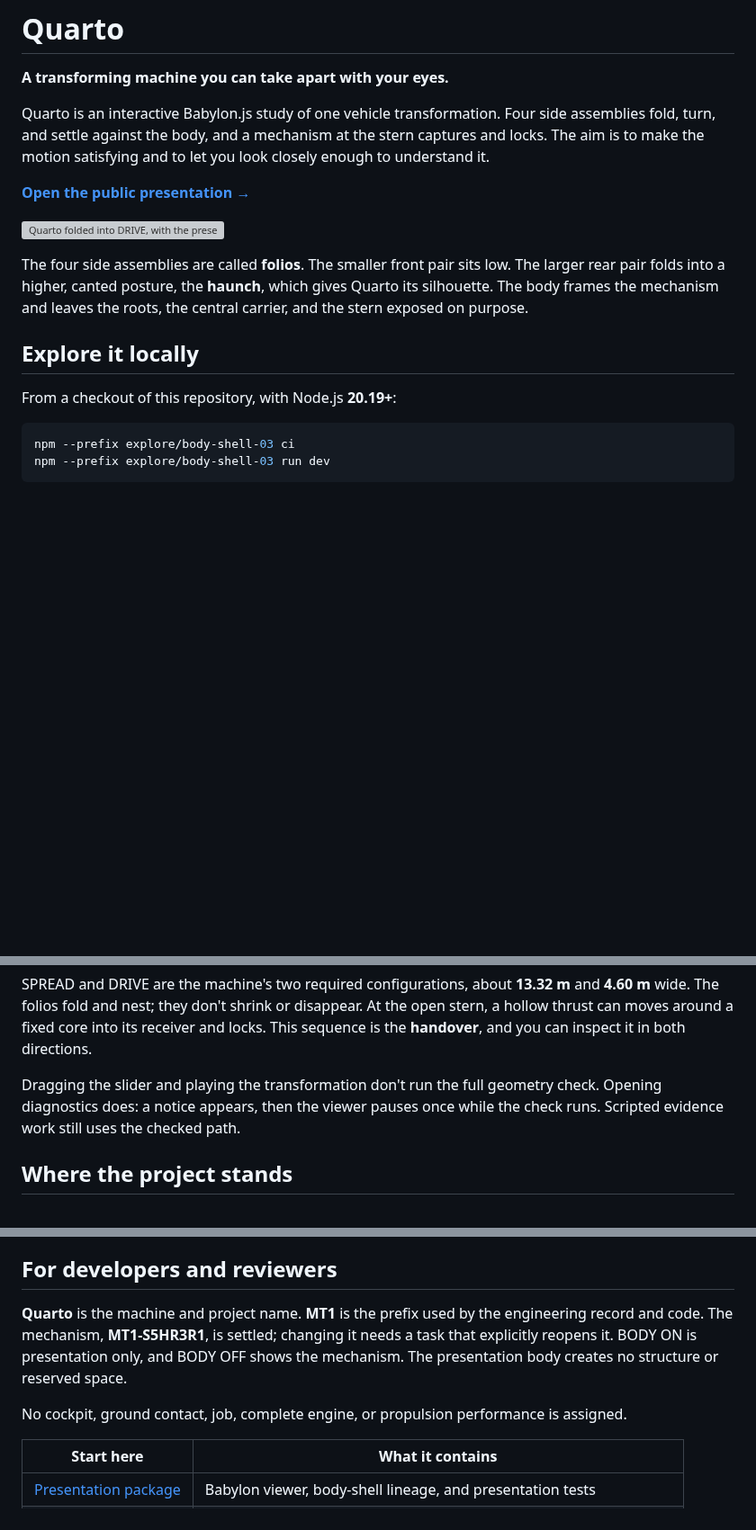
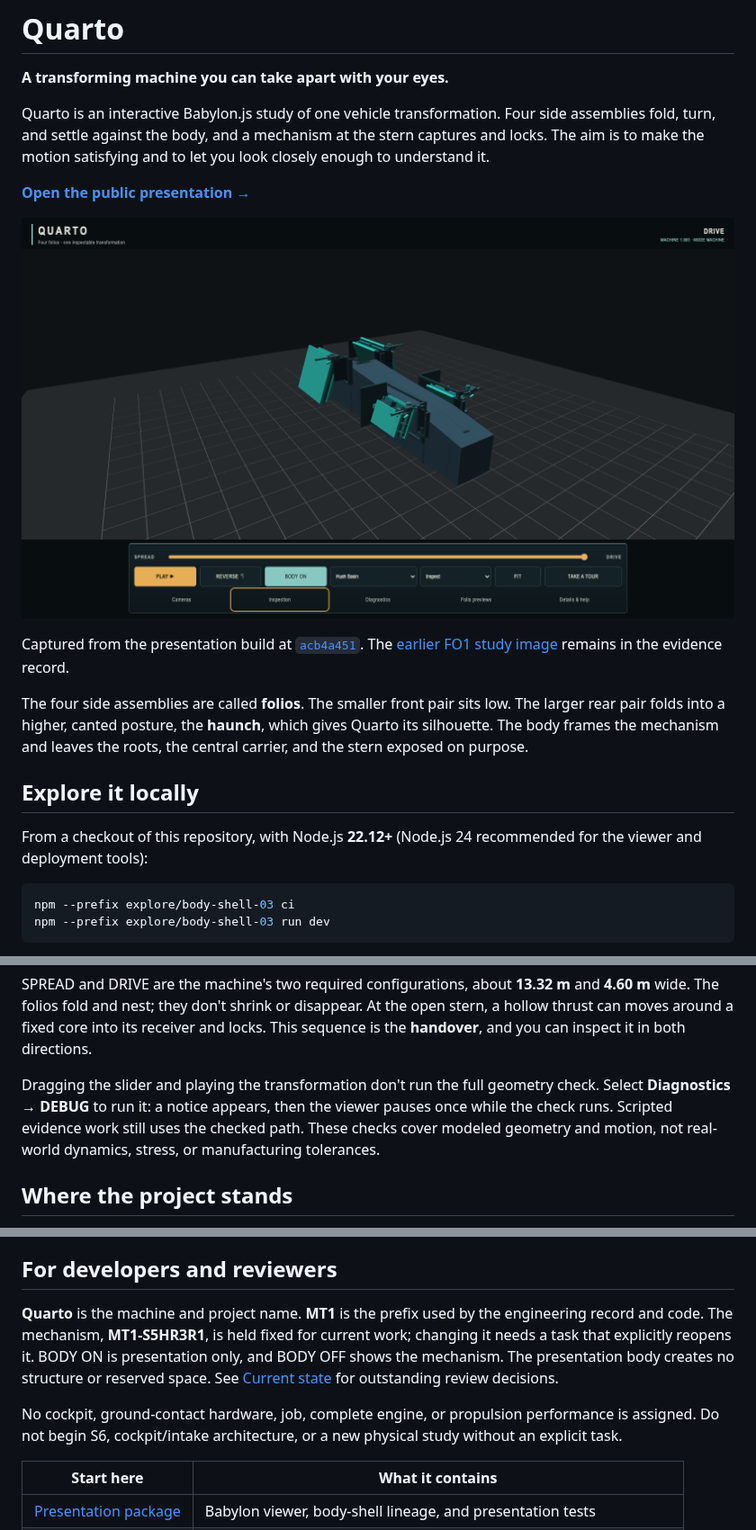
Before and after one commit to CharlesMish/quarto, a Markdown page: README.md, 3 parts joined by grey strips. Shown at 90% size. GitHub-like rendering; pictures changed too: docs/images/quarto-drive.png (added); blank space fills up the shorter version; grey boxes are pictures that could not be loaded.

Commit message:
docs: correct Quarto README setup and viewer provenance

````diff
--- a/README.md
+++ b/README.md
@@ -6,13 +6,15 @@ Quarto is an interactive Babylon.js study of one vehicle transformation. Four si
 
 **[Open the public presentation →](https://quarto.cmish.dev/)**
 
-![Quarto folded into DRIVE, with the presentation body on](explore/body-shell-03/evidence/fo1/after/fo1-after-drive-three.png)
+![Quarto folded into DRIVE, with the presentation body on and the Hush Basin palette](docs/images/quarto-drive.png)
+
+Captured from the presentation build at [`acb4a451`](https://github.com/CharlesMish/quarto/commit/acb4a4513ccef85f5ffe71505cfd816df1d46b5d). The [earlier FO1 study image](explore/body-shell-03/evidence/fo1/after/fo1-after-drive-three.png) remains in the evidence record.
 
 The four side assemblies are called **folios**. The smaller front pair sits low. The larger rear pair folds into a higher, canted posture, the **haunch**, which gives Quarto its silhouette. The body frames the mechanism and leaves the roots, the central carrier, and the stern exposed on purpose.
 
 ## Explore it locally
 
-From a checkout of this repository, with Node.js **20.19+**:
+From a checkout of this repository, with Node.js **22.12+** (Node.js 24 recommended for the viewer and deployment tools):
 
 ```bash
 npm --prefix explore/body-shell-03 ci
@@ -29,7 +31,7 @@ Open **http://127.0.0.1:5185/** for the presentation viewer.
 
 SPREAD and DRIVE are the machine's two required configurations, about **13.32 m** and **4.60 m** wide. The folios fold and nest; they don't shrink or disappear. At the open stern, a hollow thrust can moves around a fixed core into its receiver and locks. This sequence is the **handover**, and you can inspect it in both directions.
 
-Dragging the slider and playing the transformation don't run the full geometry check. Opening diagnostics does: a notice appears, then the viewer pauses once while the check runs. Scripted evidence work still uses the checked path.
+Dragging the slider and playing the transformation don't run the full geometry check. Select **Diagnostics → DEBUG** to run it: a notice appears, then the viewer pauses once while the check runs. Scripted evidence work still uses the checked path. These checks cover modeled geometry and motion, not real-world dynamics, stress, or manufacturing tolerances.
 
 ## Where the project stands
 
@@ -45,9 +47,9 @@ For decisions and open questions, see **[Current state](docs/CURRENT_STATE.md)**
 
 ## For developers and reviewers
 
-**Quarto** is the machine and project name. **MT1** is the prefix used by the engineering record and code. The mechanism, **MT1-S5HR3R1**, is settled; changing it needs a task that explicitly reopens it. BODY ON is presentation only, and BODY OFF shows the mechanism. The presentation body creates no structure or reserved space.
+**Quarto** is the machine and project name. **MT1** is the prefix used by the engineering record and code. The mechanism, **MT1-S5HR3R1**, is held fixed for current work; changing it needs a task that explicitly reopens it. BODY ON is presentation only, and BODY OFF shows the mechanism. The presentation body creates no structure or reserved space. See [Current state](docs/CURRENT_STATE.md) for outstanding review decisions.
 
-No cockpit, ground contact, job, complete engine, or propulsion performance is assigned.
+No cockpit, ground-contact hardware, job, complete engine, or propulsion performance is assigned. Do not begin S6, cockpit/intake architecture, or a new physical study without an explicit task.
 
 | Start here | What it contains |
 | --- | --- |
````
Also changed, not shown: other parts of README.md (+2 -1 lines).
